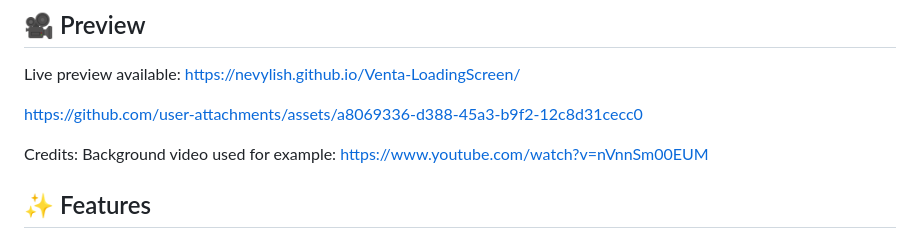
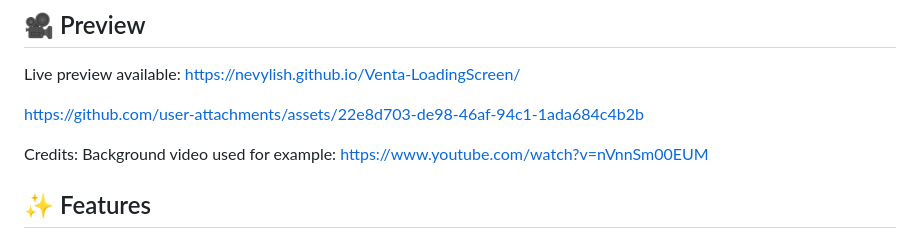
Before and after one commit to Nevylish/Venta-LoadingScreen, a Markdown page: README.md, the part around the change. Rendered like a GitHub page.

Commit message:
Fix asset link in README.md
Updated asset link in README.md for accuracy.

```diff
--- a/README.md
+++ b/README.md
@@ -6,7 +6,7 @@ A modern, highly customizable, and interactive FiveM loading screen created for
 
 Live preview available: https://nevylish.github.io/Venta-LoadingScreen/
 
-https://github.com/user-attachments/assets/a8069336-d388-45a3-b9f2-12c8d31cecc0
+https://github.com/user-attachments/assets/22e8d703-de98-46af-94c1-1ada684c4b2b
 
 Credits: Background video used for example: https://www.youtube.com/watch?v=nVnnSm00EUM
 
```
